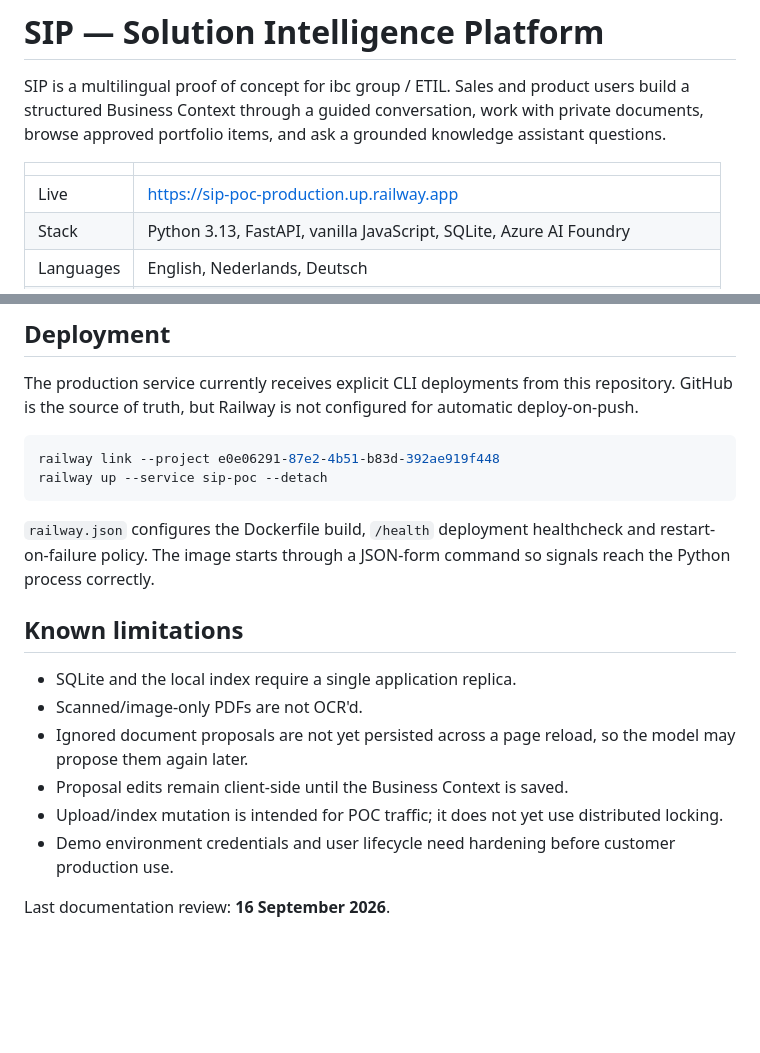
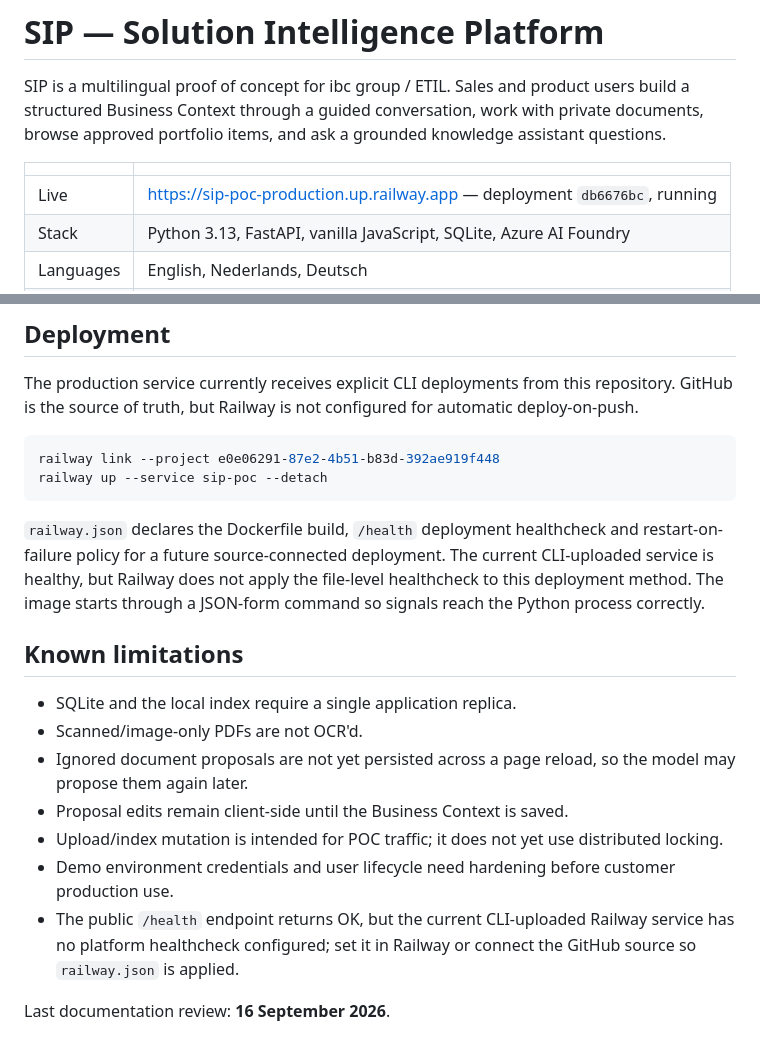
Before and after one commit to arryaetil/sip-poc, a Markdown page: README.md, 2 parts joined by grey strips. Drawn GitHub-style; blank space fills up the shorter version.

Commit message:
Document verified production deployment

````diff
--- a/README.md
+++ b/README.md
@@ -4,7 +4,7 @@ SIP is a multilingual proof of concept for ibc group / ETIL. Sales and product u
 
 | | |
 |---|---|
-| Live | https://sip-poc-production.up.railway.app |
+| Live | https://sip-poc-production.up.railway.app — deployment `db6676bc`, running |
 | Stack | Python 3.13, FastAPI, vanilla JavaScript, SQLite, Azure AI Foundry |
 | Languages | English, Nederlands, Deutsch |
 | Hosting | Railway project and service `sip-poc`, persistent volume mounted at `/data` |
@@ -122,7 +122,7 @@ railway link --project e0e06291-87e2-4b51-b83d-392ae919f448
 railway up --service sip-poc --detach
 ```
 
-`railway.json` configures the Dockerfile build, `/health` deployment healthcheck and restart-on-failure policy. The image starts through a JSON-form command so signals reach the Python process correctly.
+`railway.json` declares the Dockerfile build, `/health` deployment healthcheck and restart-on-failure policy for a future source-connected deployment. The current CLI-uploaded service is healthy, but Railway does not apply the file-level healthcheck to this deployment method. The image starts through a JSON-form command so signals reach the Python process correctly.
 
 ## Known limitations
 
@@ -132,5 +132,6 @@ railway up --service sip-poc --detach
 - Proposal edits remain client-side until the Business Context is saved.
 - Upload/index mutation is intended for POC traffic; it does not yet use distributed locking.
 - Demo environment credentials and user lifecycle need hardening before customer production use.
+- The public `/health` endpoint returns OK, but the current CLI-uploaded Railway service has no platform healthcheck configured; set it in Railway or connect the GitHub source so `railway.json` is applied.
 
 Last documentation review: **16 September 2026**.
````
